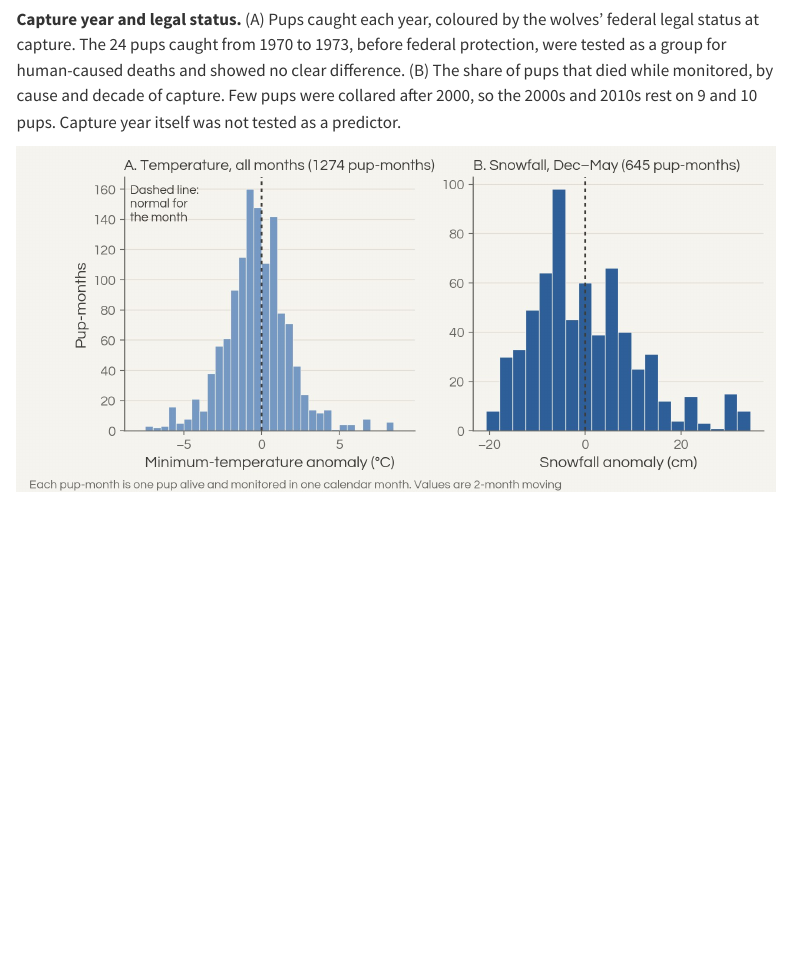
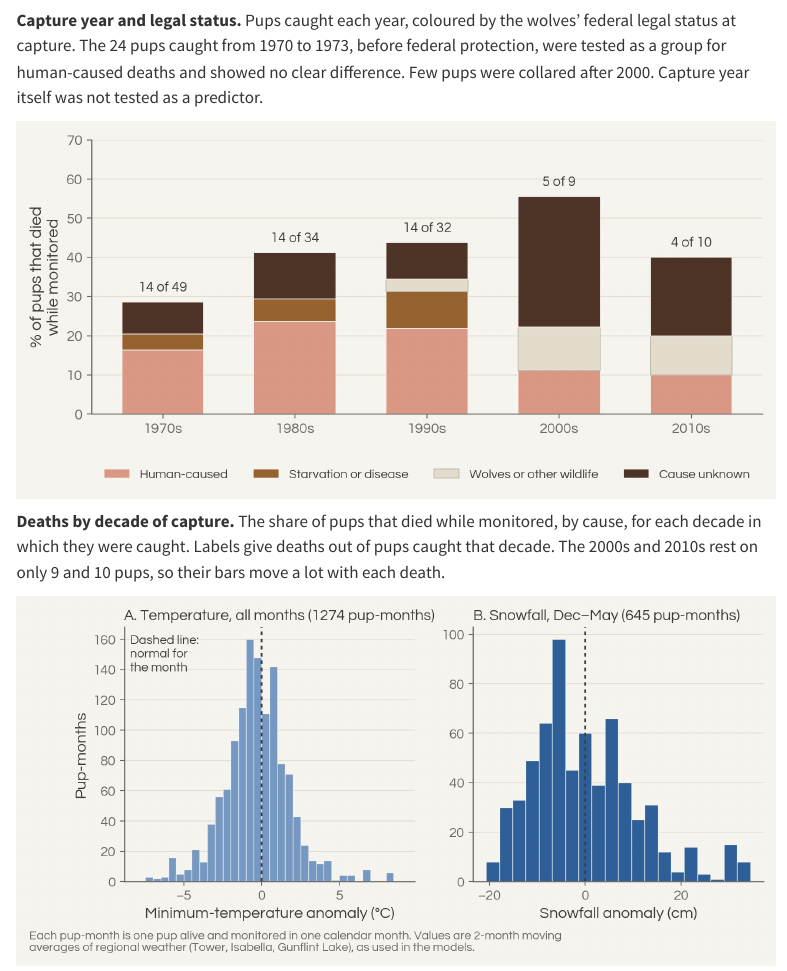
Before and after one commit to meganpetersohn/meganpetersohn.github.io, a Quarto document (projects/snf-wolf-pups/index.qmd): the page in a window 1100 px wide, from 8280 px down before the commit and from 7750 px down after it, so that both start at the same text. Rendered offline with R 4.5, knitr and Pandoc in place of Quarto, with nearby package versions; menus at the side of the page are left out.

Commit message:
Added decade deaths

```diff
--- a/projects/snf-wolf-pups/index.qmd
+++ b/projects/snf-wolf-pups/index.qmd
@@ -105,9 +105,14 @@
 **Sex.** Of 63 females, 28 died while monitored; of 71 males, 23 died. Sex showed no clear effect in the models.
 
 ::: {.plate}
-![](figs/pred_year_status.jpg){fig-alt="Bars of pups caught each year by legal status, and stacked bars of deaths by cause for each decade of capture."}
+![](figs/pred_capture_years.jpg){fig-alt="Bars of pups caught each year from 1970 to 2017, coloured by the wolves' federal legal status at capture."}
 :::
-**Capture year and legal status.** (A) Pups caught each year, coloured by the wolves' federal legal status at capture. The 24 pups caught from 1970 to 1973, before federal protection, were tested as a group for human-caused deaths and showed no clear difference. (B) The share of pups that died while monitored, by cause and decade of capture. Few pups were collared after 2000, so the 2000s and 2010s rest on 9 and 10 pups. Capture year itself was not tested as a predictor.
+**Capture year and legal status.** Pups caught each year, coloured by the wolves' federal legal status at capture. The 24 pups caught from 1970 to 1973, before federal protection, were tested as a group for human-caused deaths and showed no clear difference. Few pups were collared after 2000. Capture year itself was not tested as a predictor.
+
+::: {.plate}
+![](figs/pred_decade_deaths.jpg){fig-alt="Stacked bars of the share of pups that died while monitored, by cause, for each decade of capture."}
+:::
+**Deaths by decade of capture.** The share of pups that died while monitored, by cause, for each decade in which they were caught. Labels give deaths out of pups caught that decade. The 2000s and 2010s rest on only 9 and 10 pups, so their bars move a lot with each death.
 
 ::: {.plate}
 ![](figs/pred_weather.jpg){fig-alt="Histograms of monthly minimum-temperature anomalies and December to May snowfall anomalies across all pup-months."}
```
Also changed, not shown: docs/search.json, projects/snf-wolf-pups/figs/pred_decade_deaths.jpg (added), 2 other files.
